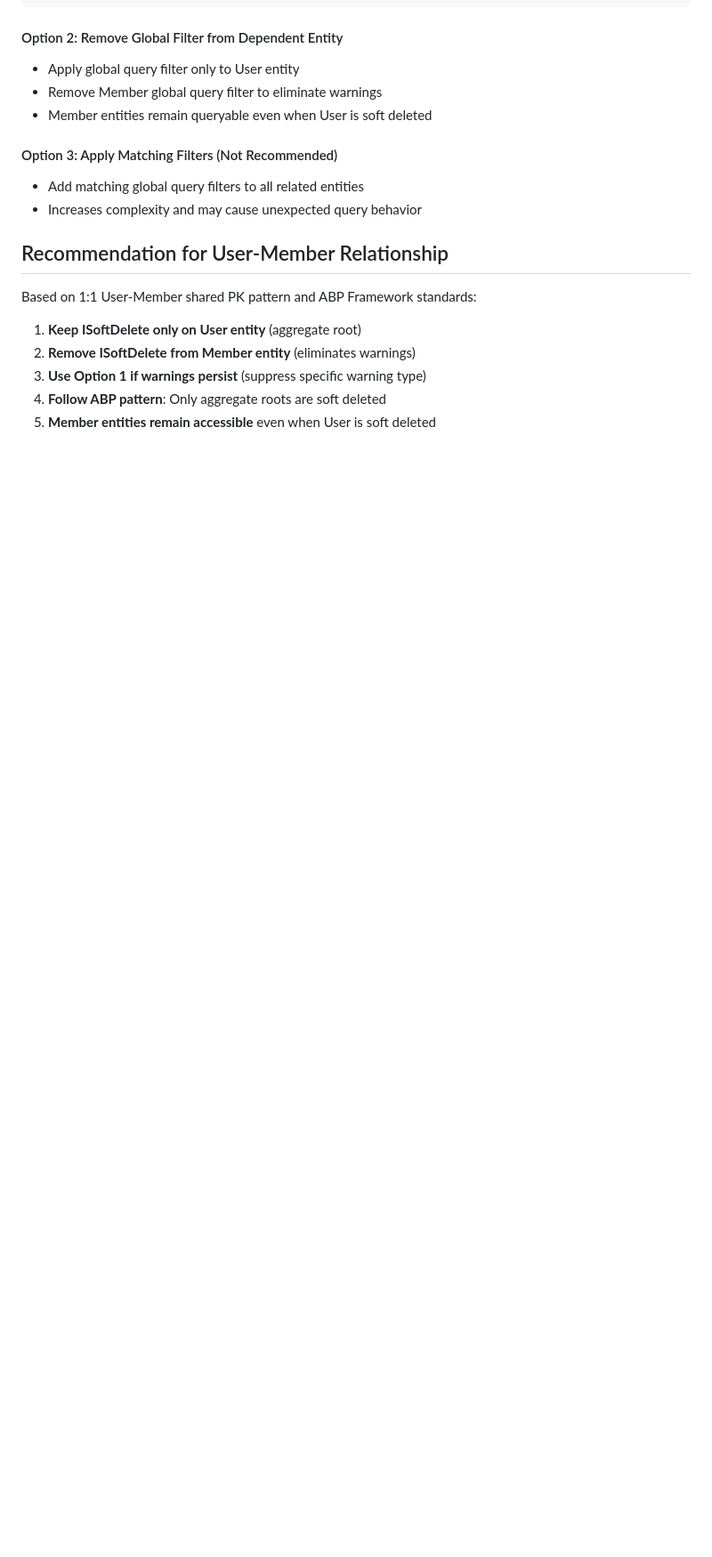
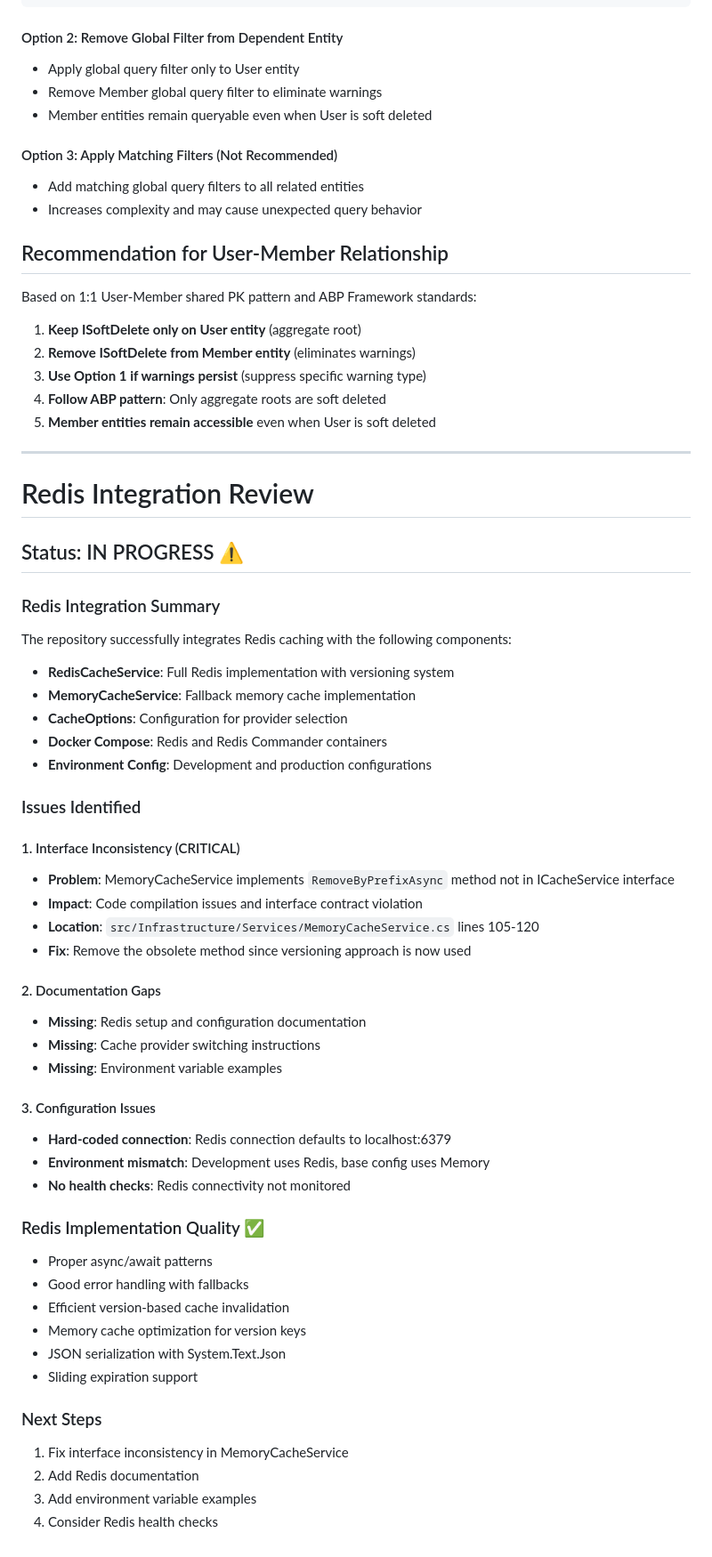
Before and after one commit to omerkocadere/OmCleanArch, a Markdown page: .github/docs/memory.md, the part around the change. Shown at 89% size. Drawn GitHub-style; blank space fills up the shorter version.

Commit message:
Initial Redis integration review and analysis
Co-authored-by: zormaxo <9765632+zormaxo@users.noreply.github.com>

```diff
--- a/.github/docs/memory.md
+++ b/.github/docs/memory.md
@@ -121,3 +121,49 @@ Based on 1:1 User-Member shared PK pattern and ABP Framework standards:
 3. **Use Option 1 if warnings persist** (suppress specific warning type)
 4. **Follow ABP pattern**: Only aggregate roots are soft deleted
 5. **Member entities remain accessible** even when User is soft deleted
+
+---
+
+# Redis Integration Review
+
+## Status: IN PROGRESS ⚠️
+
+### Redis Integration Summary
+The repository successfully integrates Redis caching with the following components:
+- **RedisCacheService**: Full Redis implementation with versioning system
+- **MemoryCacheService**: Fallback memory cache implementation
+- **CacheOptions**: Configuration for provider selection
+- **Docker Compose**: Redis and Redis Commander containers
+- **Environment Config**: Development and production configurations
+
+### Issues Identified
+
+#### 1. Interface Inconsistency (CRITICAL)
+- **Problem**: MemoryCacheService implements `RemoveByPrefixAsync` method not in ICacheService interface
+- **Impact**: Code compilation issues and interface contract violation
+- **Location**: `src/Infrastructure/Services/MemoryCacheService.cs` lines 105-120
+- **Fix**: Remove the obsolete method since versioning approach is now used
+
+#### 2. Documentation Gaps
+- **Missing**: Redis setup and configuration documentation
+- **Missing**: Cache provider switching instructions
+- **Missing**: Environment variable examples
+
+#### 3. Configuration Issues
+- **Hard-coded connection**: Redis connection defaults to localhost:6379
+- **Environment mismatch**: Development uses Redis, base config uses Memory
+- **No health checks**: Redis connectivity not monitored
+
+### Redis Implementation Quality ✅
+- Proper async/await patterns
+- Good error handling with fallbacks
+- Efficient version-based cache invalidation
+- Memory cache optimization for version keys
+- JSON serialization with System.Text.Json
+- Sliding expiration support
+
+### Next Steps
+1. Fix interface inconsistency in MemoryCacheService
+2. Add Redis documentation
+3. Add environment variable examples
+4. Consider Redis health checks
```
